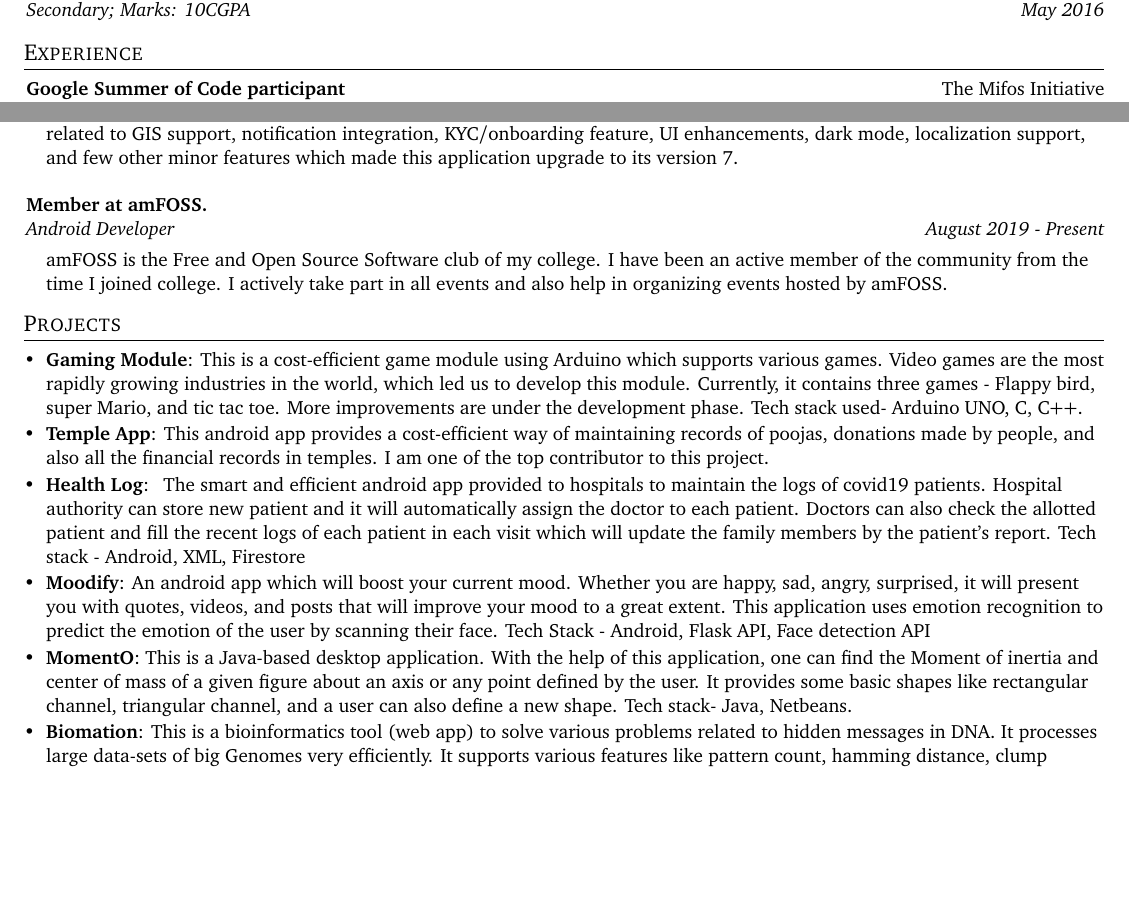
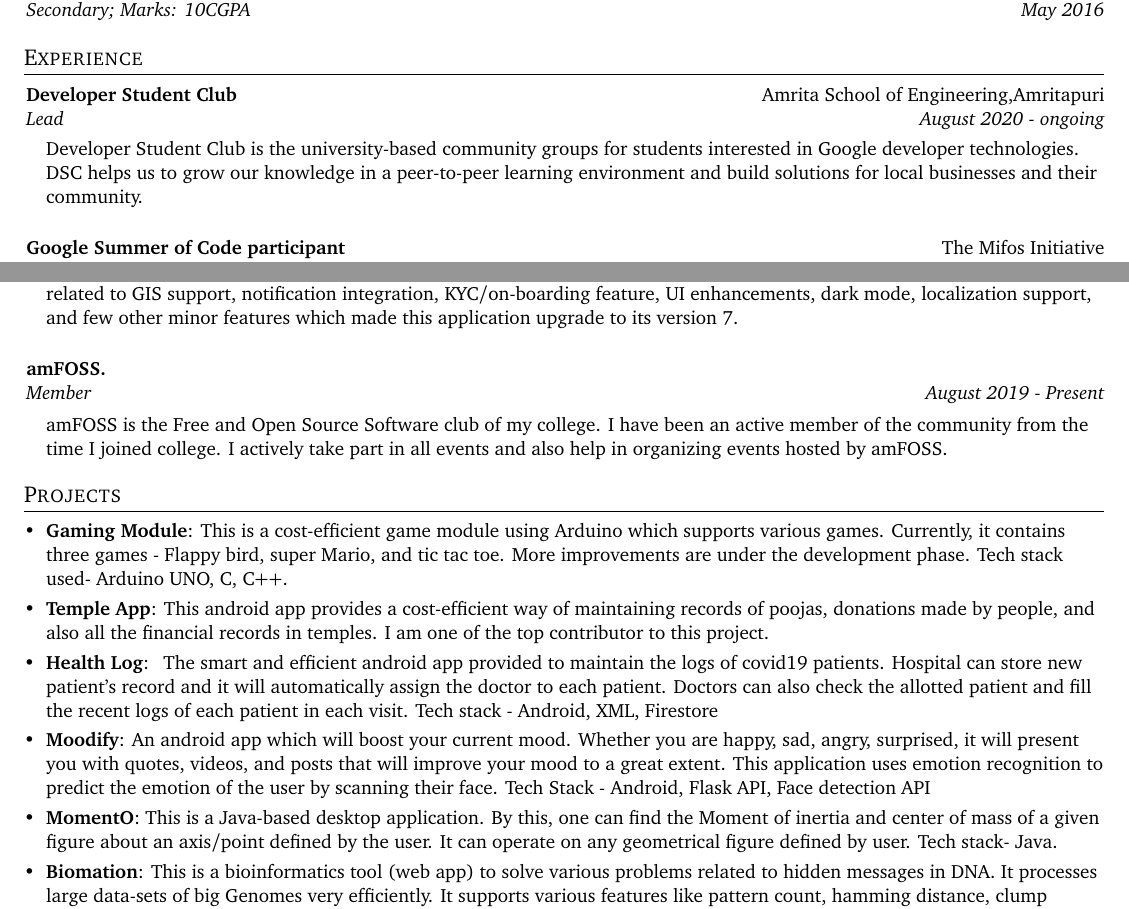
Before and after one commit to iamsh4shank/resume, a LaTeX CV (resume.tex): two parts of the page before the commit and two parts of page 1 of 2 after it, joined at a grey line, cut so that both start at the same text, the shorter picture padded with empty space. Compiled offline with pdfLaTeX.

Commit message:
Update resume.tex

```diff
--- a/resume.tex
+++ b/resume.tex
@@ -116,16 +116,24 @@
   \resumeSubHeadingListStart
 
     \resumeSubheading
+      {Developer Student Club}{Amrita School of Engineering,Amritapuri}
+      {Lead}{August 2020 - ongoing}
+      \vspace{-1pt}
+
+    Developer Student Club is the university-based community groups for students interested in Google developer technologies. DSC helps us to grow our knowledge in a peer-to-peer learning environment and build solutions for local businesses and their community.
+
+
+    \resumeSubheading
       {Google Summer of Code participant}{The Mifos Initiative}
       {Student Developer}{May 2020 - ongoing}
       \vspace{-1pt}
 
-    Open source contributor to the android client application for the field officers.  During this period I introduced new features related to GIS support, notification integration, KYC/onboarding feature, UI enhancements, dark mode, localization support, and few other minor features which made this application upgrade to its version 7.
+    Open source contributor to the android client application for the field officers.  During this period I introduced new features related to GIS support, notification integration, KYC/on-boarding feature, UI enhancements, dark mode, localization support, and few other minor features which made this application upgrade to its version 7.
 
 
     \resumeSubheading
-      {Member at amFOSS.}{}
-      {Android Developer}{August 2019 - Present}
+      {amFOSS.}{}
+      {Member}{August 2019 - Present}
 
       amFOSS is the Free and Open Source Software club of my college. I have been an active member of the community from the time I joined college. I actively take part in all events and also help in organizing events hosted by amFOSS.
 
@@ -136,15 +144,15 @@
 \shorterSection{Projects}
   \resumeSubHeadingListStart
 
-  \resumeSubItem{Gaming Module}{This is a cost-efficient game module using Arduino which supports various games. Video games are the most rapidly growing industries in the world, which led us to develop this module. Currently, it contains three games - Flappy bird, super Mario, and tic tac toe. More improvements are under the development phase. Tech stack used- Arduino UNO, C, C++.}
+  \resumeSubItem{Gaming Module}{This is a cost-efficient game module using Arduino which supports various games. Currently, it contains three games - Flappy bird, super Mario, and tic tac toe. More improvements are under the development phase. Tech stack used- Arduino UNO, C, C++.}
 
   \resumeSubItem{Temple App}{This android app provides a cost-efficient way of maintaining records of poojas, donations made by people, and also all the financial records in temples. I am one of the top contributor to this project.}
 
-    \resumeSubItem{Health Log}{ The smart and efficient android app provided to hospitals to maintain the logs of covid19 patients. Hospital authority can store new patient and it will automatically assign the doctor to each patient. Doctors can also check the allotted patient and fill the recent logs of each patient in each visit which will update the family members by the patient's report. Tech stack - Android, XML, Firestore}
+    \resumeSubItem{Health Log}{ The smart and efficient android app provided to maintain the logs of covid19 patients. Hospital can store new patient's record and it will automatically assign the doctor to each patient. Doctors can also check the allotted patient and fill the recent logs of each patient in each visit. Tech stack - Android, XML, Firestore}
 
     \resumeSubItem{Moodify}{An android app which will boost your current mood. Whether you are happy, sad, angry, surprised, it will present you with quotes, videos, and posts that will improve your mood to a great extent. This application uses emotion recognition to predict the emotion of the user by scanning their face. Tech Stack - Android, Flask API, Face detection API}
 
-    \resumeSubItem{MomentO}{This is a Java-based desktop application. With the help of this application, one can find the Moment of inertia and center of mass of a given figure about an axis or any point defined by the user. It provides some basic shapes like rectangular channel, triangular channel, and a user can also define a new shape. Tech stack- Java, Netbeans.}
+    \resumeSubItem{MomentO}{This is a Java-based desktop application. By this, one can find the Moment of inertia and center of mass of a given figure about an axis/point defined by the user. It can operate on any geometrical figure defined by user. Tech stack- Java.}
 
     \resumeSubItem{Biomation}{This is a bioinformatics tool (web app) to solve various problems related to hidden messages in DNA. It processes large data-sets of big Genomes very efficiently. It supports various features like pattern count, hamming distance, clump finding, etc. Tech Stack used - Python, Django, HTML, CSS}
 
```
